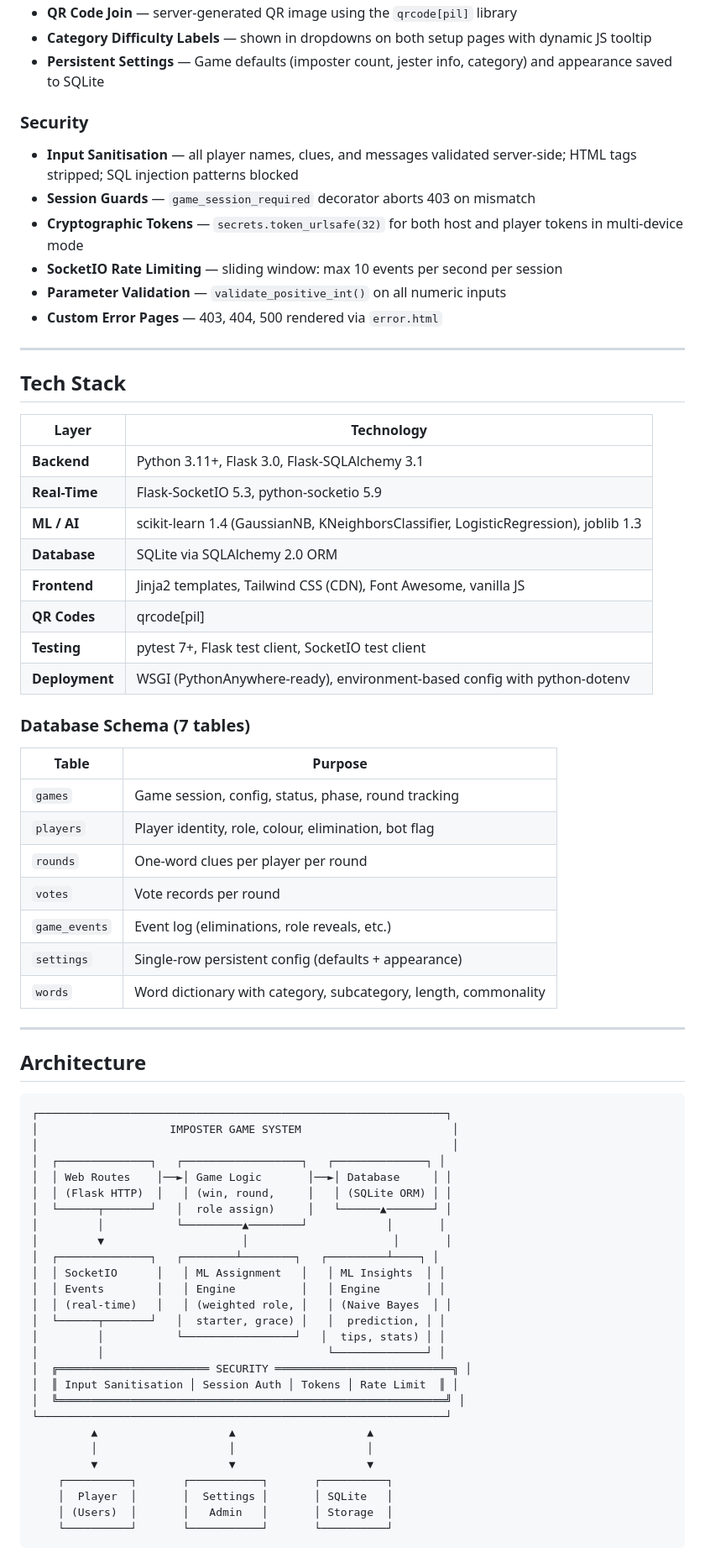
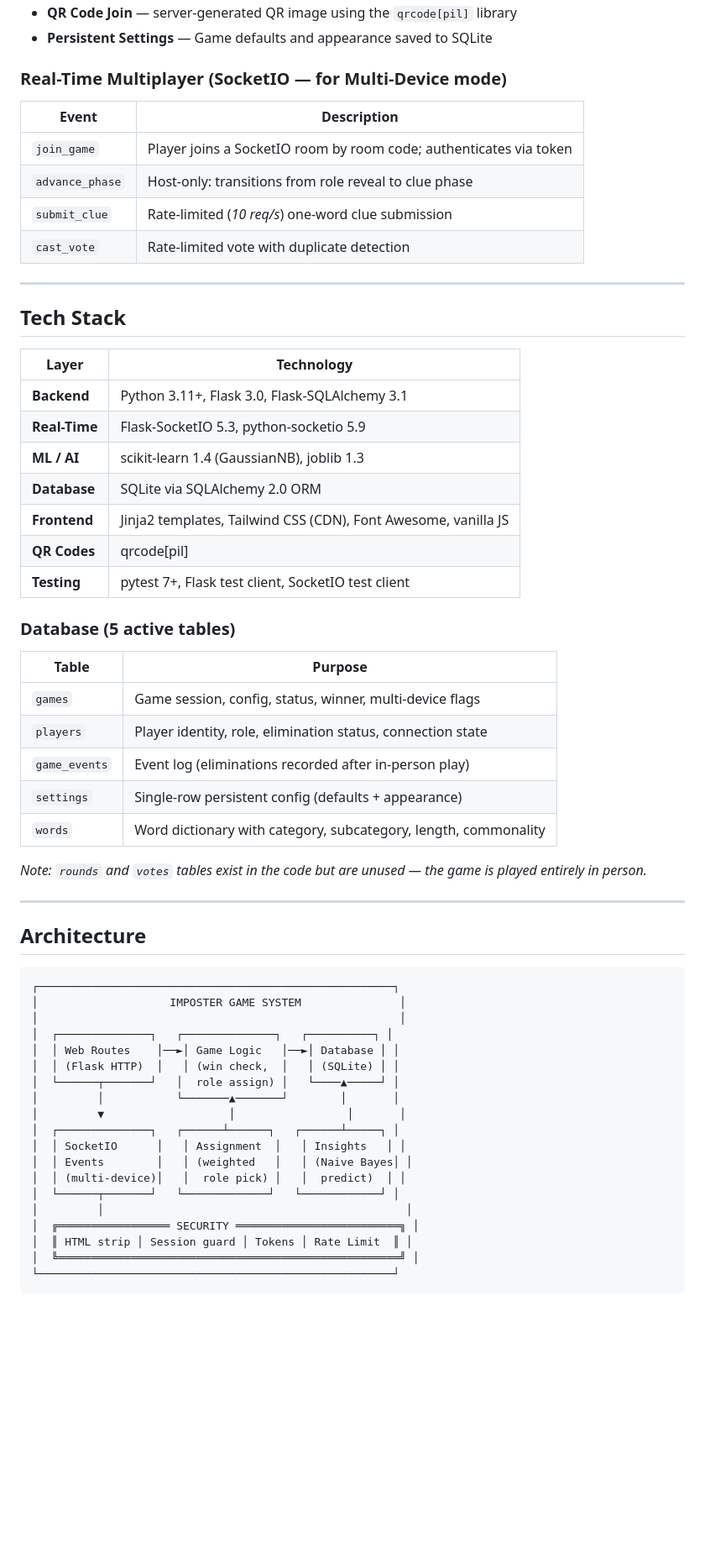
Before and after one commit to HILO-82/Imposter-Game, a Markdown page: README.md, the part around one of its changes. Shown at 84% size. Drawn GitHub-style; blank space fills up the shorter version.

````diff
--- a/README.md
+++ b/README.md
@@ -86,15 +93,14 @@ Game ends when all imposters are eliminated (crewmates win), imposters equal cre
 - **QR Code Join** — server-generated QR image using the `qrcode[pil]` library
-- **Category Difficulty Labels** — shown in dropdowns on both setup pages with dynamic JS tooltip
-- **Persistent Settings** — Game defaults (imposter count, jester info, category) and appearance saved to SQLite
+- **Persistent Settings** — Game defaults and appearance saved to SQLite
 
-### Security
+### Real-Time Multiplayer (SocketIO — for Multi-Device mode)
 
-- **Input Sanitisation** — all player names, clues, and messages validated server-side; HTML tags stripped; SQL injection patterns blocked
-- **Session Guards** — `game_session_required` decorator aborts 403 on mismatch
-- **Cryptographic Tokens** — `secrets.token_urlsafe(32)` for both host and player tokens in multi-device mode
-- **SocketIO Rate Limiting** — sliding window: max 10 events per second per session
-- **Parameter Validation** — `validate_positive_int()` on all numeric inputs
-- **Custom Error Pages** — 403, 404, 500 rendered via `error.html`
+| Event | Description |
+|-------|------------|
+| `join_game` | Player joins a SocketIO room by room code; authenticates via token |
+| `advance_phase` | Host-only: transitions from role reveal to clue phase |
+| `submit_clue` | Rate-limited (*10 req/s*) one-word clue submission |
+| `cast_vote` | Rate-limited vote with duplicate detection |
 
 ---
 
@@ -104,56 +110,47 @@ Game ends when all imposters are eliminated (crewmates win), imposters equal cre
 |-------|-----------|
 | **Backend** | Python 3.11+, Flask 3.0, Flask-SQLAlchemy 3.1 |
 | **Real-Time** | Flask-SocketIO 5.3, python-socketio 5.9 |
-| **ML / AI** | scikit-learn 1.4 (GaussianNB, KNeighborsClassifier, LogisticRegression), joblib 1.3 |
+| **ML / AI** | scikit-learn 1.4 (GaussianNB), joblib 1.3 |
 | **Database** | SQLite via SQLAlchemy 2.0 ORM |
 | **Frontend** | Jinja2 templates, Tailwind CSS (CDN), Font Awesome, vanilla JS |
 | **QR Codes** | qrcode[pil] |
 | **Testing** | pytest 7+, Flask test client, SocketIO test client |
-| **Deployment** | WSGI (PythonAnywhere-ready), environment-based config with python-dotenv |
 
-### Database Schema (7 tables)
+### Database (5 active tables)
 
 | Table | Purpose |
 |-------|---------|
-| `games` | Game session, config, status, phase, round tracking |
-| `players` | Player identity, role, colour, elimination, bot flag |
-| `rounds` | One-word clues per player per round |
-| `votes` | Vote records per round |
-| `game_events` | Event log (eliminations, role reveals, etc.) |
+| `games` | Game session, config, status, winner, multi-device flags |
+| `players` | Player identity, role, elimination status, connection state |
+| `game_events` | Event log (eliminations recorded after in-person play) |
 | `settings` | Single-row persistent config (defaults + appearance) |
 | `words` | Word dictionary with category, subcategory, length, commonality |
+
+*Note: `rounds` and `votes` tables exist in the code but are unused — the game is played entirely in person.*
 
 ---
 
 ## Architecture
 
 ```
-┌──────────────────────────────────────────────────────────────┐
-│                    IMPOSTER GAME SYSTEM                       │
-│                                                               │
-│  ┌──────────────┐   ┌──────────────────┐   ┌──────────────┐ │
-│  │ Web Routes    │──►│ Game Logic       │──►│ Database     │ │
-│  │ (Flask HTTP)  │   │ (win, round,     │   │ (SQLite ORM) │ │
-│  └──────┬───────┘   │  role assign)     │   └──────▲───────┘ │
-│         │           └─────────▲────────┘            │       │
-│         ▼                     │                      │       │
-│  ┌──────────────┐   ┌────────┴────────┐   ┌─────────┴────┐ │
-│  │ SocketIO      │   │ ML Assignment   │   │ ML Insights  │ │
-│  │ Events        │   │ Engine          │   │ Engine       │ │
-│  │ (real-time)   │   │ (weighted role, │   │ (Naive Bayes  │ │
-│  └──────┬───────┘   │  starter, grace) │   │  prediction, │ │
-│         │           └─────────────────┘   │  tips, stats) │ │
-│         │                                  └──────────────┘ │
-│  ╔═══════════════════════ SECURITY ═══════════════════════════╗ │
-│  ║ Input Sanitisation │ Session Auth │ Tokens │ Rate Limit  ║ │
-│  ╚═══════════════════════════════════════════════════════════╝ │
-└──────────────────────────────────────────────────────────────┘
-         ▲                    ▲                    ▲
-         │                    │                    │
-         ▼                    ▼                    ▼
-    ┌──────────┐       ┌───────────┐       ┌──────────┐
-    │  Player  │       │  Settings │       │ SQLite   │
-    │ (Users)  │       │   Admin   │       │ Storage  │
-    └──────────┘       └───────────┘       └──────────┘
+┌──────────────────────────────────────────────────────┐
+│                    IMPOSTER GAME SYSTEM               │
+│                                                       │
+│  ┌──────────────┐   ┌──────────────┐   ┌──────────┐ │
+│  │ Web Routes    │──►│ Game Logic   │──►│ Database │ │
+│  │ (Flask HTTP)  │   │ (win check,  │   │ (SQLite) │ │
+│  └──────┬───────┘   │  role assign) │   └────▲─────┘ │
+│         │           └───────▲───────┘        │       │
+│         ▼                   │                 │       │
+│  ┌──────────────┐   ┌──────┴──────┐   ┌──────┴─────┐ │
+│  │ SocketIO      │   │ Assignment  │   │ Insights   │ │
+│  │ Events        │   │ (weighted   │   │ (Naive Bayes│ │
+│  │ (multi-device)│   │  role pick) │   │  predict)  │ │
+│  └──────┬───────┘   └─────────────┘   └────────────┘ │
+│         │                                              │
+│  ╔═════════════════ SECURITY ═════════════════════════╗ │
+│  ║ HTML strip │ Session guard │ Tokens │ Rate Limit  ║ │
+│  ╚════════════════════════════════════════════════════╝ │
+└──────────────────────────────────────────────────────┘
 ```
 
````
Also changed, not shown: other parts of README.md (+105 -190 lines).
